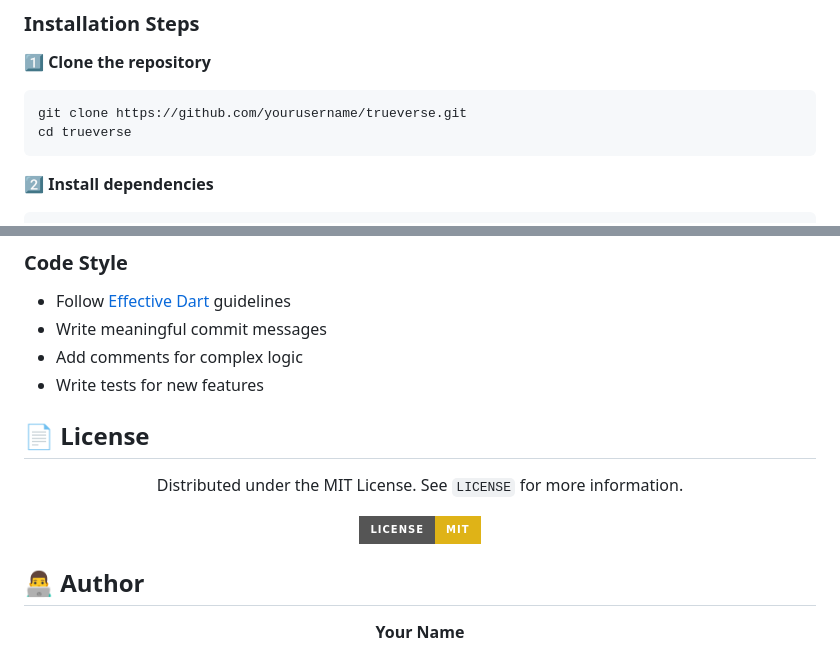
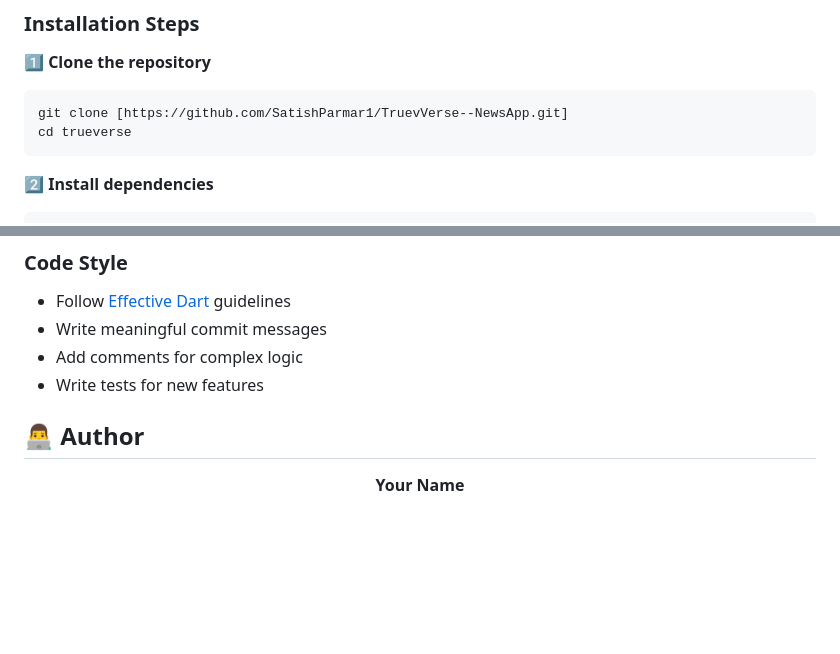
Before and after one commit to SatishParmar1/TrueVerse--NewsApp, a Markdown page: README.md, 2 parts joined by grey strips. GitHub-like rendering; badges without logos; blank space fills up the shorter version.

````diff
--- a/README.md
+++ b/README.md
@@ -188,7 +188,7 @@ lib/
 
 1️⃣ **Clone the repository**
 ```bash
-git clone https://github.com/yourusername/trueverse.git
+git clone [https://github.com/SatishParmar1/TruevVerse--NewsApp.git]
 cd trueverse
 ```
 
@@ -348,15 +348,6 @@ flutter run
 - Add comments for complex logic
 - Write tests for new features
 
-## 📄 License
-
-<div align="center">
-
-Distributed under the MIT License. See `LICENSE` for more information.
-
-[![License: MIT](https://img.shields.io/badge/License-MIT-yellow.svg?style=for-the-badge)](https://opensource.org/licenses/MIT)
-
-</div>
 
 ## 👨‍💻 Author
 
````
Also changed, not shown: other parts of README.md (+12 -13 lines).
